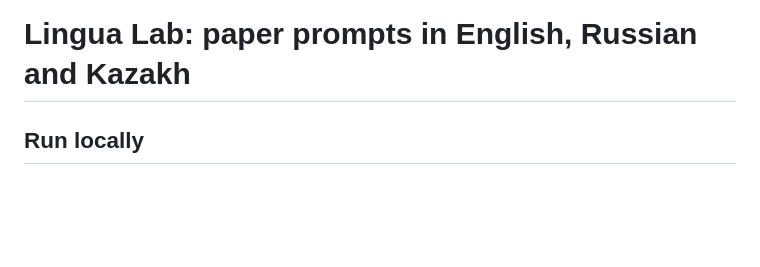
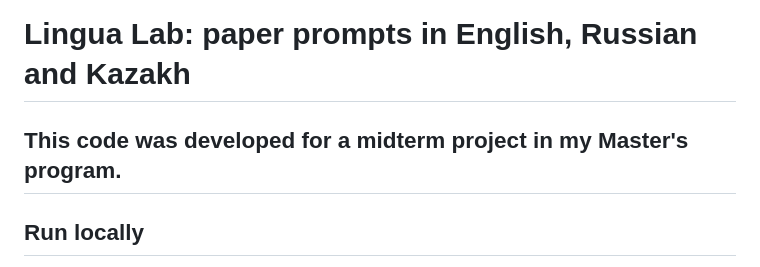
Before and after one commit to nurshadow/Nurdaulet, a Markdown page: README.md, the part around the change. GitHub-like rendering; blank space fills up the shorter version.

```diff
--- a/README.md
+++ b/README.md
@@ -1,4 +1,6 @@
 # Lingua Lab: paper prompts in English, Russian and Kazakh
+
+## This code was developed for a midterm project in my Master's program.
 
 ## Run locally
 
```
